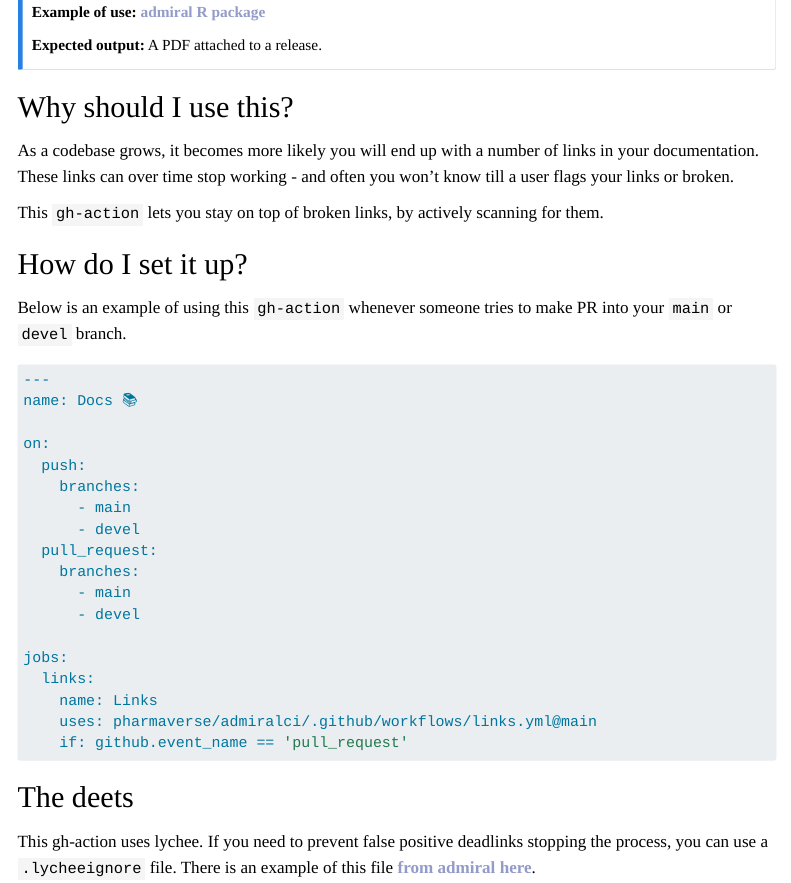
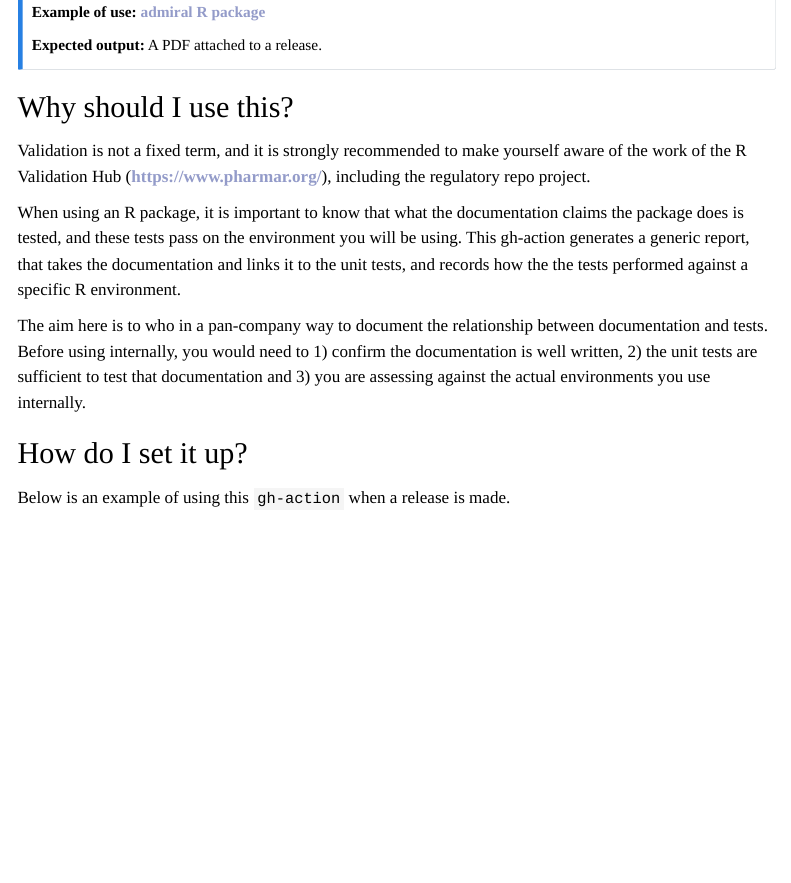
Before and after one commit to phuse-org/devops, a Quarto document (content/cicdworkflows-enhanced/posts/validate/validate.qmd): the page in a window 1100 px wide, from 140 px down. Rendered offline with R 4.5, knitr and Pandoc in place of Quarto, with nearby package versions; menus at the side of the page are left out.

Commit message:
Update validate.qmd

````diff
--- a/content/cicdworkflows-enhanced/posts/validate/validate.qmd
+++ b/content/cicdworkflows-enhanced/posts/validate/validate.qmd
@@ -21,26 +21,23 @@
 
 ## Why should I use this?
 
-As a codebase grows, it becomes more likely you will end up with a number of links in your documentation.
-These links can over time stop working - and often you won't know till a user flags your links or broken.
+Validation is not a fixed term, and it is strongly recommended to make yourself aware of the work of the R Validation Hub (https://www.pharmar.org/), including the
+regulatory repo project.
 
-This `gh-action` lets you stay on top of broken links, by actively scanning for them.
+When using an R package, it is important to know that what the documentation claims the package does is tested, and these tests pass on the
+environment you will be using. This gh-action generates a generic report, that takes the documentation and links it to the
+unit tests, and records how the the tests performed against a specific R environment.
+
+The aim here is to who in a pan-company way to document the relationship between documentation and tests. Before
+using internally, you would need to 1) confirm the documentation is well written, 2) the unit tests are sufficient to
+test that documentation and 3) you are assessing against the actual environments you use internally.
 
 ## How do I set it up?
 
-Below is an example of using this `gh-action` whenever someone tries to make PR into your `main` or `devel` branch.
+Below is an example of using this `gh-action` when a release is made.
 
 
 ```bash
 ---
-name: Docs 📚
+name: R Package Validation report
 
-on:
-  push:
-    branches:
-      - main
-      - devel
-  pull_request:
-    branches:
-      - main
-      - devel
@@ -47,6 +47,2 @@
 
 jobs:
-  links:
-    name: Links
-    uses: pharmaverse/admiralci/.github/workflows/links.yml@main
-    if: github.event_name == 'pull_request'
@@ -55,5 +80,0 @@
-## The deets
-
-This gh-action uses lychee. If you need to prevent false positive deadlinks stopping the
-process, you can use a `.lycheeignore` file. There is an example of this file [from
-admiral here](https://github.com/pharmaverse/admiral/blob/devel/.lycheeignore).
````
Also changed, not shown: content/cicdworkflows-enhanced/posts/validate/validate.qmd (35 more changed lines).
